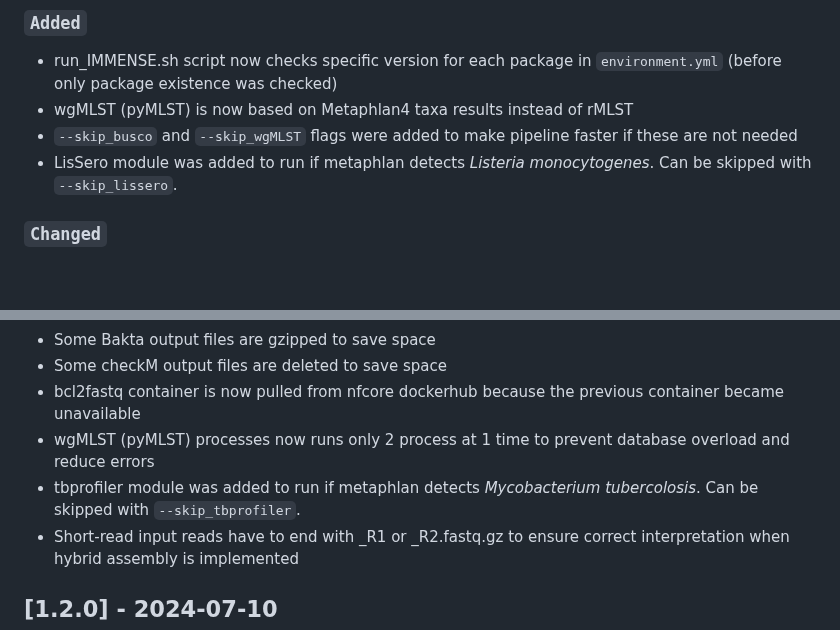
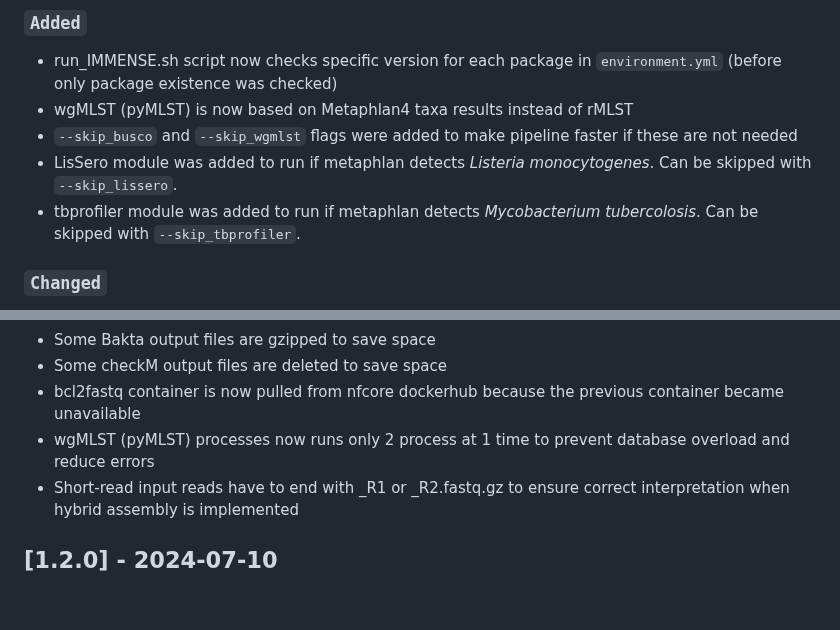
Before and after one commit to michaelmeuli/immensekansasii, a Markdown page: CHANGELOG.md, 2 parts joined by grey strips. GitHub-like rendering; blank space fills up the shorter version.

Commit message:
changelog updated

```diff
--- a/CHANGELOG.md
+++ b/CHANGELOG.md
@@ -8,8 +8,9 @@ and this project adheres to [Semantic Versioning](https://semver.org/spec/v2.0.0
 ### `Added`
 - run_IMMENSE.sh script now checks specific version for each package in `environment.yml` (before only package existence was checked)
 - wgMLST (pyMLST) is now based on Metaphlan4 taxa results instead of rMLST
-- `--skip_busco` and `--skip_wgMLST` flags were added to make pipeline faster if these are not needed
+- `--skip_busco` and `--skip_wgmlst` flags were added to make pipeline faster if these are not needed
 - LisSero module was added to run if metaphlan detects *Listeria monocytogenes*. Can be skipped with `--skip_lissero`.
+- tbprofiler module was added to run if metaphlan detects *Mycobacterium tubercolosis*. Can be skipped with `--skip_tbprofiler`.
 
 ### `Changed`
 - Bump nextflow version to 24.04.3
@@ -24,7 +25,6 @@ and this project adheres to [Semantic Versioning](https://semver.org/spec/v2.0.0
 - Some checkM output files are deleted to save space
 - bcl2fastq container is now pulled from nfcore dockerhub because the previous container became unavailable
 - wgMLST (pyMLST) processes now runs only 2 process at 1 time to prevent database overload and reduce errors
-- tbprofiler module was added to run if metaphlan detects *Mycobacterium tubercolosis*. Can be skipped with `--skip_tbprofiler`.
 - Short-read input reads have to end with _R1 or _R2.fastq.gz to ensure correct interpretation when hybrid assembly is implemented
 
 ## [1.2.0] - 2024-07-10
```
